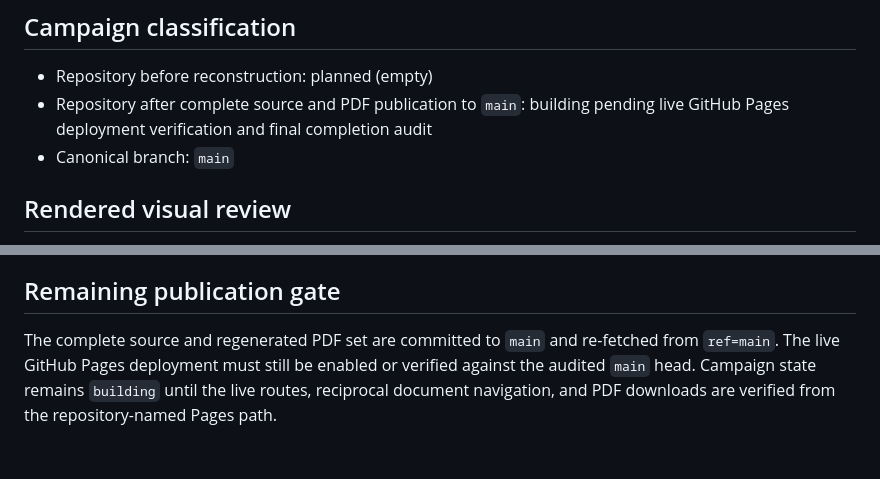
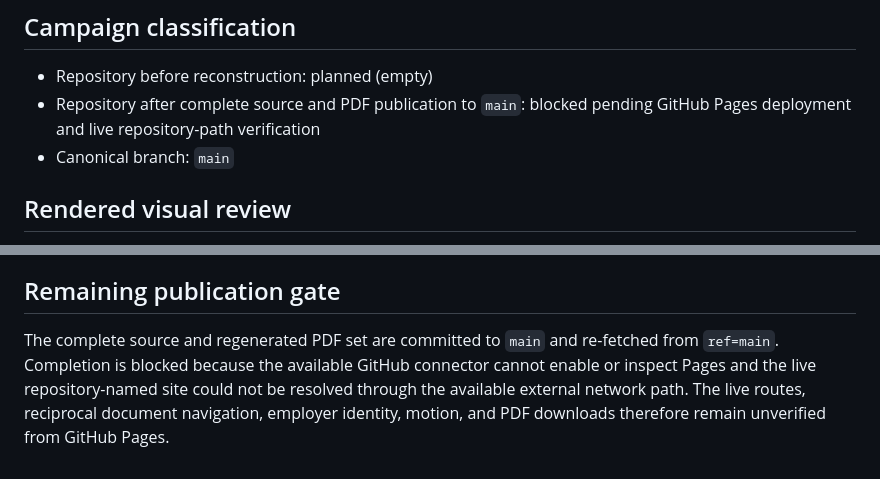
Before and after one commit to russelldudek/jnj, a Markdown page: qa/audit-report.md, 2 parts joined by grey strips. Drawn GitHub-style.

Commit message:
Record Pages capability as the completion blocker [skip pdf-build]

```diff
--- a/qa/audit-report.md
+++ b/qa/audit-report.md
@@ -3,7 +3,7 @@
 ## Campaign classification
 
 - Repository before reconstruction: planned (empty)
-- Repository after complete source and PDF publication to `main`: building pending live GitHub Pages deployment verification and final completion audit
+- Repository after complete source and PDF publication to `main`: blocked pending GitHub Pages deployment and live repository-path verification
 - Canonical branch: `main`
 
 ## Rendered visual review
@@ -70,4 +70,4 @@ Every printable HTML page presents a visible `Download PDF` link to a generated
 
 ## Remaining publication gate
 
-The complete source and regenerated PDF set are committed to `main` and re-fetched from `ref=main`. The live GitHub Pages deployment must still be enabled or verified against the audited `main` head. Campaign state remains `building` until the live routes, reciprocal document navigation, and PDF downloads are verified from the repository-named Pages path.
+The complete source and regenerated PDF set are committed to `main` and re-fetched from `ref=main`. Completion is blocked because the available GitHub connector cannot enable or inspect Pages and the live repository-named site could not be resolved through the available external network path. The live routes, reciprocal document navigation, employer identity, motion, and PDF downloads therefore remain unverified from GitHub Pages.
```
